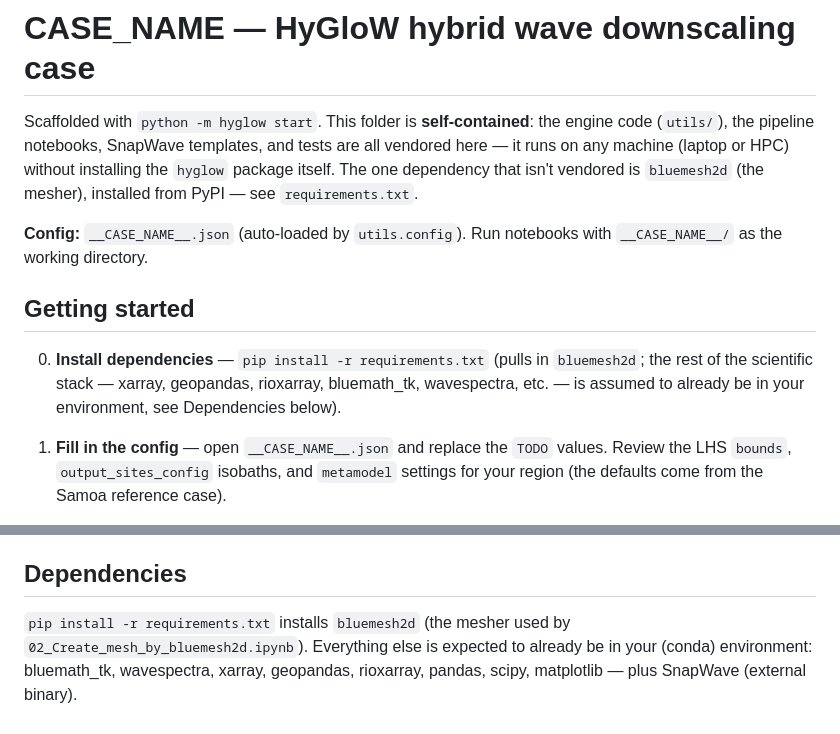
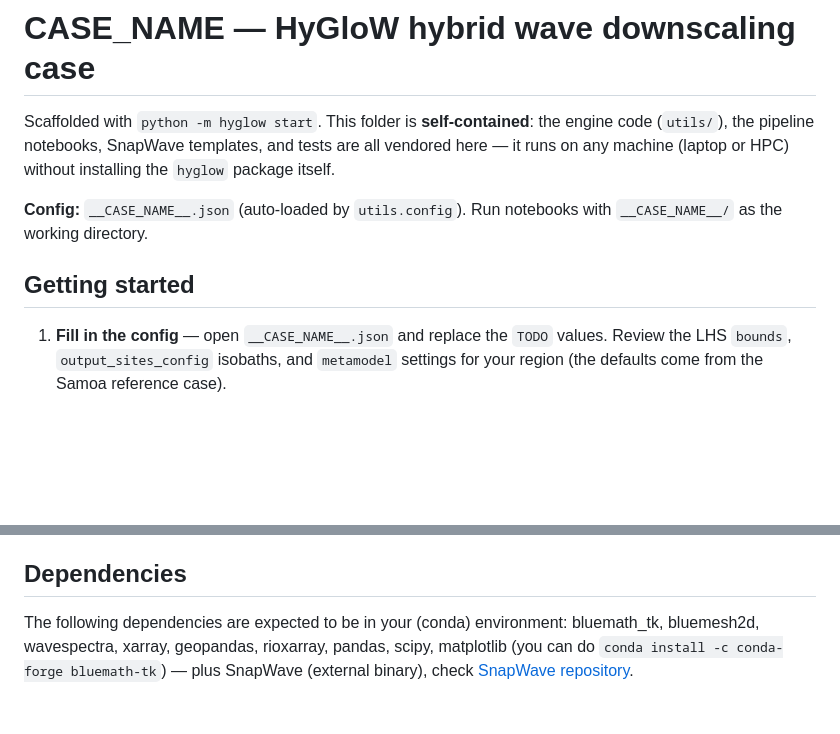
Before and after one commit to GeoOcean/HyGloW, a Markdown page: hyglow/template/README.md, 2 parts joined by grey strips. Drawn GitHub-style; blank space fills up the shorter version.

Commit message:
[JTH]update module hyglow READMEs

```diff
--- a/hyglow/template/README.md
+++ b/hyglow/template/README.md
@@ -3,19 +3,13 @@
 Scaffolded with `python -m hyglow start`. This folder is **self-contained**:
 the engine code (`utils/`), the pipeline notebooks, SnapWave templates, and
 tests are all vendored here — it runs on any machine (laptop or HPC) without
-installing the `hyglow` package itself. The one dependency that isn't
-vendored is `bluemesh2d` (the mesher), installed from PyPI — see
-`requirements.txt`.
+installing the `hyglow` package itself.
 
 **Config:** `__CASE_NAME__.json` (auto-loaded by `utils.config`).
 Run notebooks with `__CASE_NAME__/` as the working directory.
 
 ## Getting started
 
-0. **Install dependencies** — `pip install -r requirements.txt` (pulls in
-   `bluemesh2d`; the rest of the scientific stack — xarray, geopandas,
-   rioxarray, bluemath_tk, wavespectra, etc. — is assumed to already be in
-   your environment, see Dependencies below).
 1. **Fill in the config** — open `__CASE_NAME__.json` and replace the `TODO`
    values. Review the LHS `bounds`, `output_sites_config` isobaths, and
    `metamodel` settings for your region (the defaults come from the Samoa
@@ -62,7 +56,6 @@ to the main HyGloW repository so everyone benefits.
 
 ## Dependencies
 
-`pip install -r requirements.txt` installs `bluemesh2d` (the mesher used by
-`02_Create_mesh_by_bluemesh2d.ipynb`). Everything else is expected to already
-be in your (conda) environment: bluemath_tk, wavespectra, xarray, geopandas,
-rioxarray, pandas, scipy, matplotlib — plus SnapWave (external binary).
+The following dependencies are expected to be in your (conda) environment:
+bluemath_tk, bluemesh2d, wavespectra, xarray, geopandas, rioxarray, pandas, scipy, matplotlib (you can do `conda install -c conda-forge bluemath-tk`)
+— plus SnapWave (external binary), check [SnapWave repository](https://github.com/danoroelvink/snapwave/).
```
Also changed, not shown: hyglow/README.md (+3 -7 lines).
